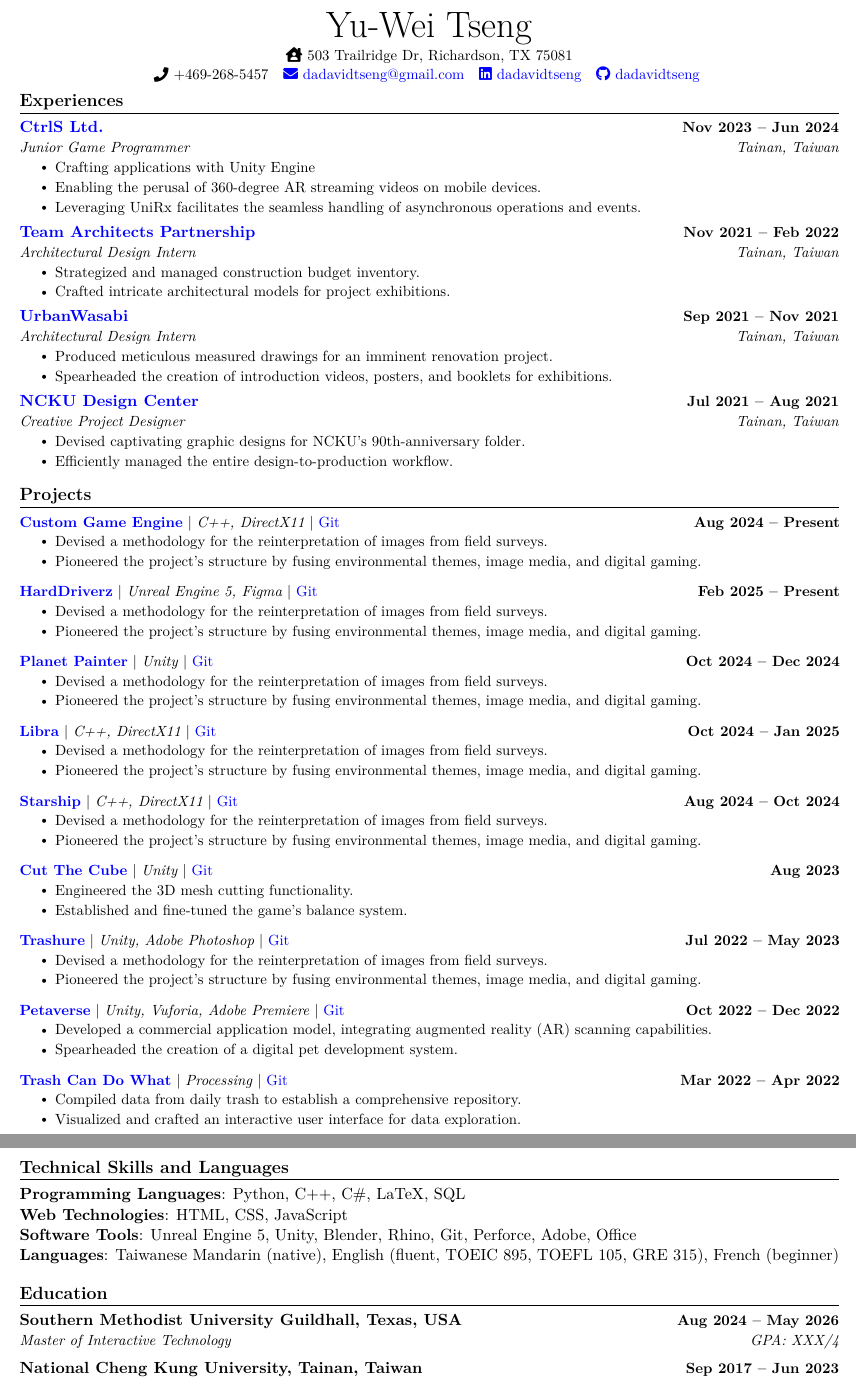
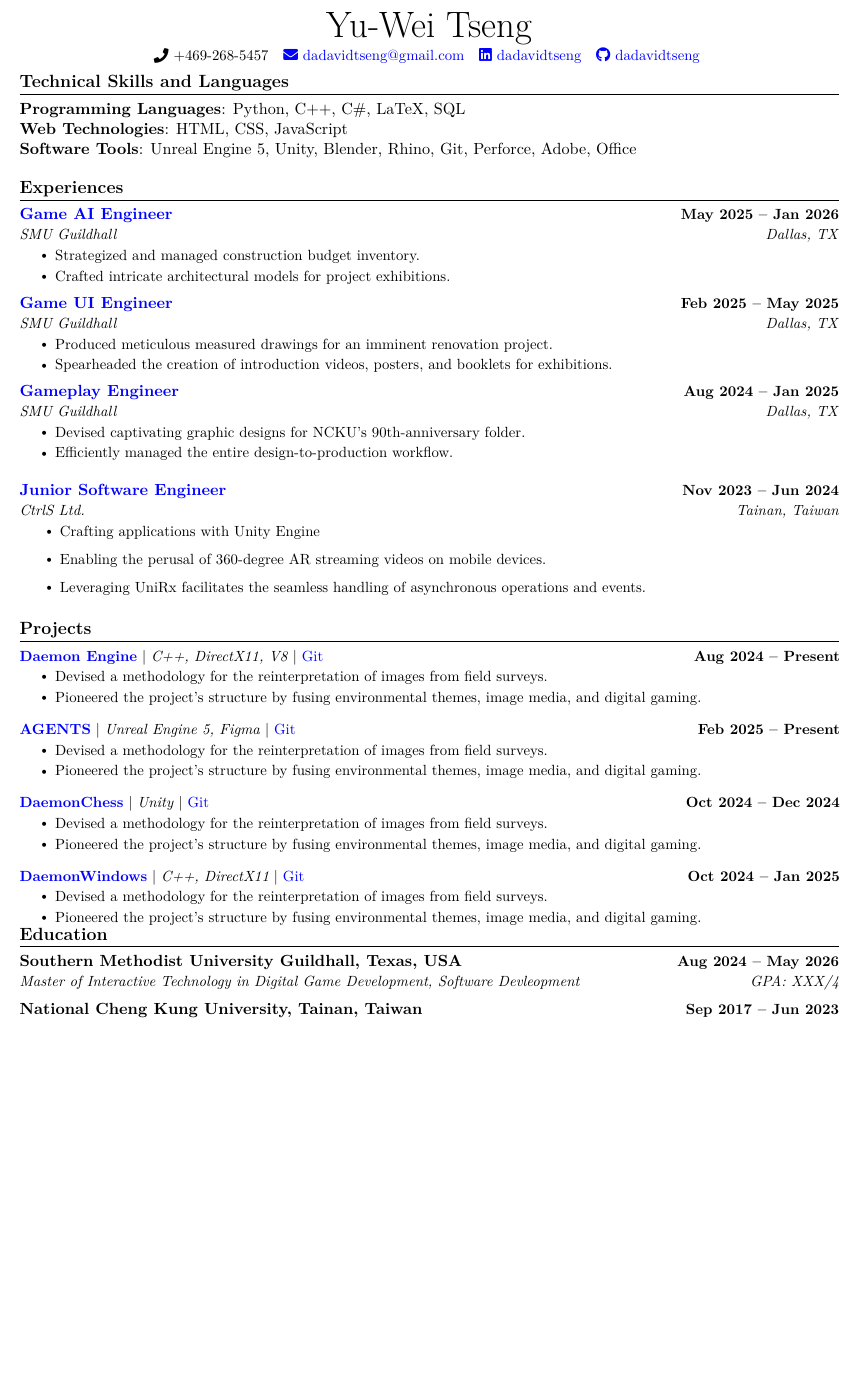
Before and after one commit to dadavidtseng/YuWeiTseng, a LaTeX CV (YuWeiTseng/YuWeiTseng_Resume.tex): two parts of pages 1 and 2 of 2 before the commit and part of the page after it, the two joined at a grey line, cut so that both start at the same text, the shorter picture padded with empty space. The pictures show the PDF file YuWeiTseng/YuWeiTseng_Resume.pdf that the author committed with the source.

Commit message:
update: reduce the page of resume to one by trimming and update the content

```diff
--- a/YuWeiTseng/YuWeiTseng_Resume.tex
+++ b/YuWeiTseng/YuWeiTseng_Resume.tex
@@ -126,7 +126,6 @@
 {\Huge Yu-Wei Tseng}
 \\ \vspace{1pt}
 \small
-\faHouseUser\ 503 Trailridge Dr, Richardson, TX 75081 \\ \vspace{1pt}
 \raisebox{-0.1\height}\faPhone\ +469-268-5457 ~
 \href{mailto:dadavidtseng@gmail.com}{\faEnvelope\ dadavidtseng@gmail.com} ~
 \href{https://linkedin.com/in/dadavidtseng}{\faLinkedin\ dadavidtseng}  ~
@@ -146 +152,0 @@
-{\href{https://www.ctrls1890.com/}{CtrlS Ltd.}}{Nov 2023 -- Jun 2024}{Junior Game Programmer}{Tainan, Taiwan}
@@ -152,8 +153,9 @@
 
 \resumeSubheading
 {\href{https://www.tap-arch.tw/en}
-{Team Architects Partnership}}{Nov 2021 -- Feb 2022}
-{Architectural Design Intern}{Tainan, Taiwan}
+{Game AI Engineer}}
+{May 2025 -- Jan 2026}
+{SMU Guildhall}{Dallas, TX}
 \resumeItemListStart
 \resumeItem{Strategized and managed construction budget inventory.}
 \resumeItem{Crafted intricate architectural models for project exhibitions.}
@@ -161,8 +163,9 @@
 
 \resumeSubheading
 {\href{https://www.urbanwasabi.com.tw/}
-{UrbanWasabi}}{Sep 2021 -- Nov 2021}
-{Architectural Design Intern}{Tainan, Taiwan}
+{Game UI Engineer}}
+{Feb 2025 -- May 2025}
+{SMU Guildhall}{Dallas, TX}
 \resumeItemListStart
 \resumeItem{Produced meticulous measured drawings for an imminent renovation project.}
 \resumeItem{Spearheaded the creation of introduction videos, posters, and booklets for exhibitions.}
@@ -170,10 +173,19 @@
 
 \resumeSubheading
 {\href{https://www.nckudc.com.tw/}
-{NCKU Design Center}}{Jul 2021 -- Aug 2021}
-{Creative Project Designer}{Tainan, Taiwan}
+{Gameplay Engineer}}
+{Aug 2024 -- Jan 2025}
+{SMU Guildhall}{Dallas, TX}
 \resumeItemListStart
 \resumeItem{Devised captivating graphic designs for NCKU's 90th-anniversary folder.}
 \resumeItem{Efficiently managed the entire design-to-production workflow.}
 \resumeItemListEnd
 \resumeSubHeadingListEnd
+
+\resumeSubheading
+{\href{https://www.ctrls1890.com/}
+{Junior Software Engineer}}
+{Nov 2023 -- Jun 2024}
+{CtrlS Ltd.}
+{Tainan, Taiwan}
+\resumeItemListStart
@@ -180,3 +195,4 @@
+\resumeItemListEnd
 
 %-----------PROJECTS-----------
 
@@ -185,7 +201,8 @@
 \resumeSubHeadingListStart
 
 \resumeProjectHeading
-{\textbf{\href{https://dadavidtseng.info/gamedev0002_trashure/}{Custom Game Engine}} $|$ \emph{C++, DirectX11} $|$ \href{https://github.com/dadavidtseng/Trashure_V3}{Git}}{Aug 2024 -- Present}
+{\textbf{\href{https://dadavidtseng.info/gamedev0002_trashure/}
+{Daemon Engine}} $|$ \emph{C++, DirectX11, V8} $|$ \href{https://github.com/dadavidtseng/DaemonEngine}{Git}}{Aug 2024 -- Present}
 \resumeItemListStart
 \resumeItem{Devised a methodology for the reinterpretation of images from field surveys.}
 \resumeItem{Pioneered the project's structure by fusing environmental themes, image media, and digital gaming.}
@@ -194,7 +211,8 @@
 \vspace{-12pt}
 
 \resumeProjectHeading
-{\textbf{\href{https://dadavidtseng.info/gamedev0002_trashure/}{HardDriverz}} $|$ \emph{Unreal Engine 5, Figma} $|$ \href{https://github.com/dadavidtseng/Trashure_V3}{Git}}{Feb 2025 -- Present}
+{\textbf{\href{https://dadavidtseng.info/gamedev0002_trashure/}
+{AGENTS}} $|$ \emph{Unreal Engine 5, Figma} $|$ \href{https://github.com/dadavidtseng/Trashure_V3}{Git}}{Feb 2025 -- Present}
 \resumeItemListStart
 \resumeItem{Devised a methodology for the reinterpretation of images from field surveys.}
 \resumeItem{Pioneered the project's structure by fusing environmental themes, image media, and digital gaming.}
@@ -203,7 +221,7 @@
 \vspace{-12pt}
 
 \resumeProjectHeading
-{\textbf{\href{https://dadavidtseng.info/gamedev0002_trashure/}{Planet Painter}} $|$ \emph{Unity} $|$ \href{https://github.com/dadavidtseng/Trashure_V3}{Git}}{Oct 2024 -- Dec 2024}
+{\textbf{\href{https://dadavidtseng.info/gamedev0002_trashure/}{DaemonChess}} $|$ \emph{Unity} $|$ \href{https://github.com/dadavidtseng/Trashure_V3}{Git}}{Oct 2024 -- Dec 2024}
 \resumeItemListStart
 \resumeItem{Devised a methodology for the reinterpretation of images from field surveys.}
 \resumeItem{Pioneered the project's structure by fusing environmental themes, image media, and digital gaming.}
@@ -212,7 +230,7 @@
 \vspace{-12pt}
 
 \resumeProjectHeading
-{\textbf{\href{https://dadavidtseng.info/gamedev0002_trashure/}{Libra}} $|$ \emph{C++, DirectX11} $|$ \href{https://github.com/dadavidtseng/Trashure_V3}{Git}}{Oct 2024 -- Jan 2025}
+{\textbf{\href{https://dadavidtseng.info/gamedev0002_trashure/}{DaemonWindows}} $|$ \emph{C++, DirectX11} $|$ \href{https://github.com/dadavidtseng/Trashure_V3}{Git}}{Oct 2024 -- Jan 2025}
 \resumeItemListStart
 \resumeItem{Devised a methodology for the reinterpretation of images from field surveys.}
 \resumeItem{Pioneered the project's structure by fusing environmental themes, image media, and digital gaming.}
@@ -220,47 +238,3 @@
 
 \vspace{-12pt}
 
-\resumeProjectHeading
-{\textbf{\href{https://dadavidtseng.info/gamedev0002_trashure/}{Starship}} $|$ \emph{C++, DirectX11} $|$ \href{https://github.com/dadavidtseng/Trashure_V3}{Git}}{Aug 2024 -- Oct 2024}
-\resumeItemListStart
-\resumeItem{Devised a methodology for the reinterpretation of images from field surveys.}
-\resumeItem{Pioneered the project's structure by fusing environmental themes, image media, and digital gaming.}
-\resumeItemListEnd
-
-\vspace{-12pt}
-
-\resumeProjectHeading
-{\textbf{\href{https://dadavidtseng.info/gamedev0003_cutthecube/}{Cut The Cube}} $|$ \emph{Unity} $|$
-\href{https://github.com/dadavidtseng/CutTheCube}{Git}}{Aug 2023}
-\resumeItemListStart
-\resumeItem{Engineered the 3D mesh cutting functionality.}
-\resumeItem{Established and fine-tuned the game's balance system.}
-\resumeItemListEnd
-
-\vspace{-12pt}
-
-\resumeProjectHeading
-{\textbf{\href{https://dadavidtseng.info/gamedev0002_trashure/}{Trashure}} $|$ \emph{Unity, Adobe Photoshop} $|$ \href{https://github.com/dadavidtseng/Trashure_V3}{Git}}{Jul 2022 -- May 2023}
-\resumeItemListStart
-\resumeItem{Devised a methodology for the reinterpretation of images from field surveys.}
-\resumeItem{Pioneered the project's structure by fusing environmental themes, image media, and digital gaming.}
-\resumeItemListEnd
-
-\vspace{-12pt}
-
-\resumeProjectHeading
-{\textbf{\href{https://dadavidtseng.info/gamedev0001_petaverse/}{Petaverse}} $|$ \emph{Unity, Vuforia, Adobe Premiere} $|$ \href{https://github.com/dadavidtseng/Petaverse}{Git}}
-{Oct 2022 -- Dec 2022}
-\resumeItemListStart
-\resumeItem{Developed a commercial application model, integrating augmented reality (AR) scanning capabilities.}
-\resumeItem{Spearheaded the creation of a digital pet development system.}
-\resumeItemListEnd
-
-\vspace{-12pt}
-
-\resumeProjectHeading
-{\textbf{\href{https://dadavidtseng.info/architecture0003_trashcandowhat/}{Trash Can Do What}} $|$ \emph{Processing} $|$ \href{https://github.com/dadavidtseng/TrashCanDoWhat}{Git}}{Mar 2022 -- Apr 2022}
-\resumeItemListStart
-\resumeItem{Compiled data from daily trash to establish a comprehensive repository.}
-\resumeItem{Visualized and crafted an interactive user interface for data exploration.}
-\resumeItemListEnd
@@ -277,4 +242,3 @@
-\textbf{Languages}{: Taiwanese Mandarin (native), English (fluent, TOEIC 895, TOEFL 105, GRE 315), French (beginner)}
 
 %-----------EDUCATION-----------
 
@@ -283,7 +247,8 @@
 \resumeSubHeadingListStart
 \resumeSubheading
 {Southern Methodist University Guildhall, Texas, USA}{Aug 2024 -- May 2026}
-{Master of Interactive Technology}{GPA: XXX/4}
+{Master of Interactive Technology in Digital Game Development, Software Devleopment
+}{GPA: XXX/4}
 
 \resumeSubheading
 {National Cheng Kung University, Tainan, Taiwan}{Sep 2017 -- Jun 2023}
```
Also changed, not shown: YuWeiTseng/YuWeiTseng_Resume.pdf, YuWeiTseng/YuWeiTseng_Resume.tex (27 more changed lines).
